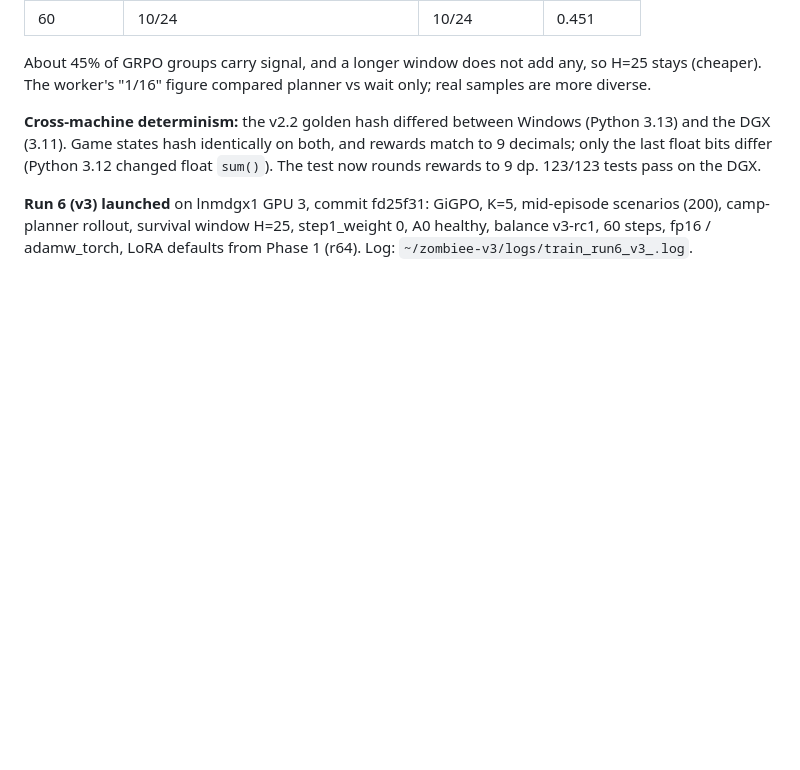
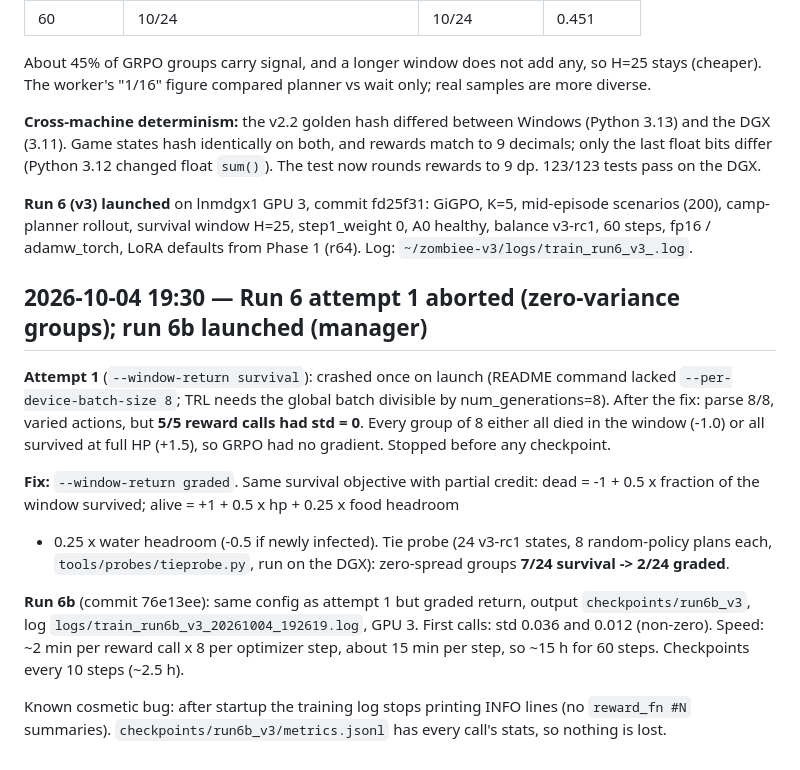
Before and after one commit to SirjanSingh/zombiee-v2, a Markdown page: research_log/LOG.md, the part around the change. Rendered like a GitHub page; blank space fills up the shorter version.

Commit message:
research_log: run 6 attempt 1 zero-variance finding, graded return, run 6b launch

```diff
--- a/research_log/LOG.md
+++ b/research_log/LOG.md
@@ -244,3 +244,24 @@ float bits differ (Python 3.12 changed float `sum()`). The test now rounds rewar
 **Run 6 (v3) launched** on lnmdgx1 GPU 3, commit fd25f31: GiGPO, K=5, mid-episode scenarios (200),
 camp-planner rollout, survival window H=25, step1_weight 0, A0 healthy, balance v3-rc1, 60 steps,
 fp16 / adamw_torch, LoRA defaults from Phase 1 (r64). Log: `~/zombiee-v3/logs/train_run6_v3_.log`.
+
+## 2026-10-04 19:30 — Run 6 attempt 1 aborted (zero-variance groups); run 6b launched (manager)
+
+**Attempt 1** (`--window-return survival`): crashed once on launch (README command lacked
+`--per-device-batch-size 8`; TRL needs the global batch divisible by num_generations=8). After the
+fix: parse 8/8, varied actions, but **5/5 reward calls had std = 0**. Every group of 8 either all
+died in the window (-1.0) or all survived at full HP (+1.5), so GRPO had no gradient. Stopped
+before any checkpoint.
+
+**Fix:** `--window-return graded`. Same survival objective with partial credit:
+dead = -1 + 0.5 x fraction of the window survived; alive = +1 + 0.5 x hp + 0.25 x food headroom
++ 0.25 x water headroom (-0.5 if newly infected). Tie probe (24 v3-rc1 states, 8 random-policy plans
+each, `tools/probes/tieprobe.py`, run on the DGX): zero-spread groups **7/24 survival -> 2/24 graded**.
+
+**Run 6b** (commit 76e13ee): same config as attempt 1 but graded return, output
+`checkpoints/run6b_v3`, log `logs/train_run6b_v3_20261004_192619.log`, GPU 3. First calls:
+std 0.036 and 0.012 (non-zero). Speed: ~2 min per reward call x 8 per optimizer step, about 15 min
+per step, so ~15 h for 60 steps. Checkpoints every 10 steps (~2.5 h).
+
+Known cosmetic bug: after startup the training log stops printing INFO lines (no `reward_fn #N`
+summaries). `checkpoints/run6b_v3/metrics.jsonl` has every call's stats, so nothing is lost.
```
